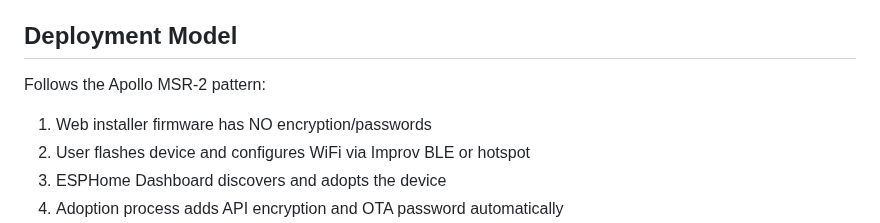
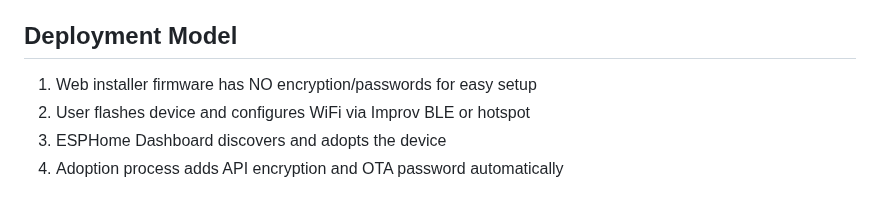
Before and after one commit to rmaher001/water-softener-monitor, a Markdown page: CLAUDE.md, the part around the change. Rendered like a GitHub page; blank space fills up the shorter version.

```diff
--- a/CLAUDE.md
+++ b/CLAUDE.md
@@ -121,8 +121,7 @@ Fallback AP: "Softener-Fallback" / "12345678"
 
 ## Deployment Model
 
-Follows the Apollo MSR-2 pattern:
-1. Web installer firmware has NO encryption/passwords
+1. Web installer firmware has NO encryption/passwords for easy setup
 2. User flashes device and configures WiFi via Improv BLE or hotspot
 3. ESPHome Dashboard discovers and adopts the device
 4. Adoption process adds API encryption and OTA password automatically
```
Also changed, not shown: README.md (+1 -1 lines).
